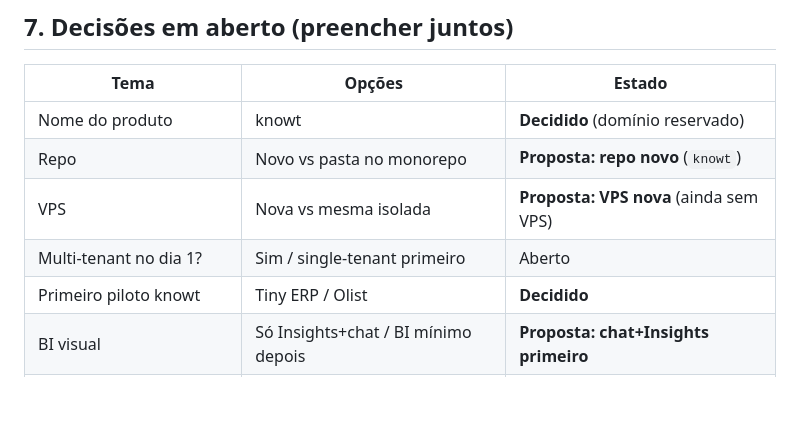
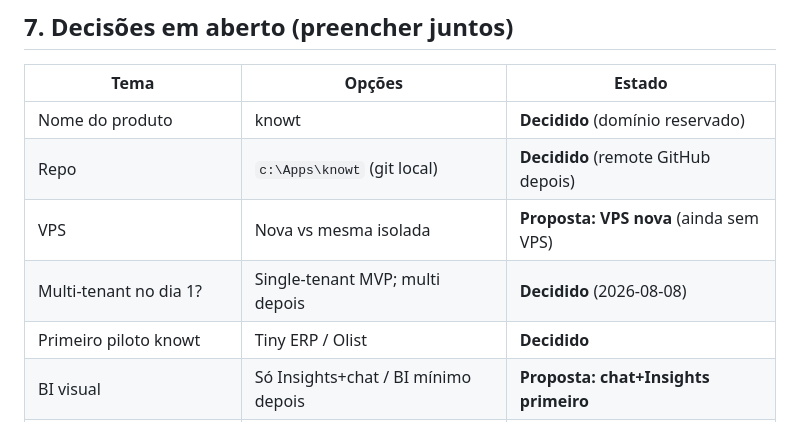
Before and after one commit to brumbicca/knowt, a Markdown page: docs/VISAO.md, the part around the change. GitHub-like rendering; blank space fills up the shorter version.

Commit message:
docs: record single-tenant MVP and local repo decision

```diff
--- a/docs/VISAO.md
+++ b/docs/VISAO.md
@@ -202,9 +202,9 @@ Ordem saudável:
 | Tema | Opções | Estado |
 |---|---|---|
 | Nome do produto | knowt | **Decidido** (domínio reservado) |
-| Repo | Novo vs pasta no monorepo | **Proposta: repo novo** (`knowt`) |
+| Repo | `c:\Apps\knowt` (git local) | **Decidido** (remote GitHub depois) |
 | VPS | Nova vs mesma isolada | **Proposta: VPS nova** (ainda sem VPS) |
-| Multi-tenant no dia 1? | Sim / single-tenant primeiro | Aberto |
+| Multi-tenant no dia 1? | Single-tenant MVP; multi depois | **Decidido** (2026-08-08) |
 | Primeiro piloto knowt | Tiny ERP / Olist | **Decidido** |
 | BI visual | Só Insights+chat / BI mínimo depois | **Proposta: chat+Insights primeiro** |
 | Relação comercial com Fiesta | Narrativas distintas | **Decidido** (por ora) |
```
